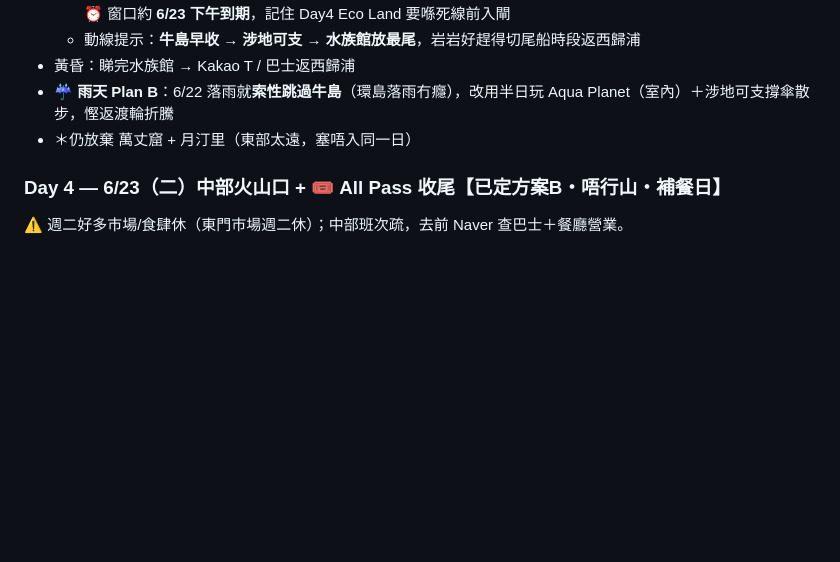
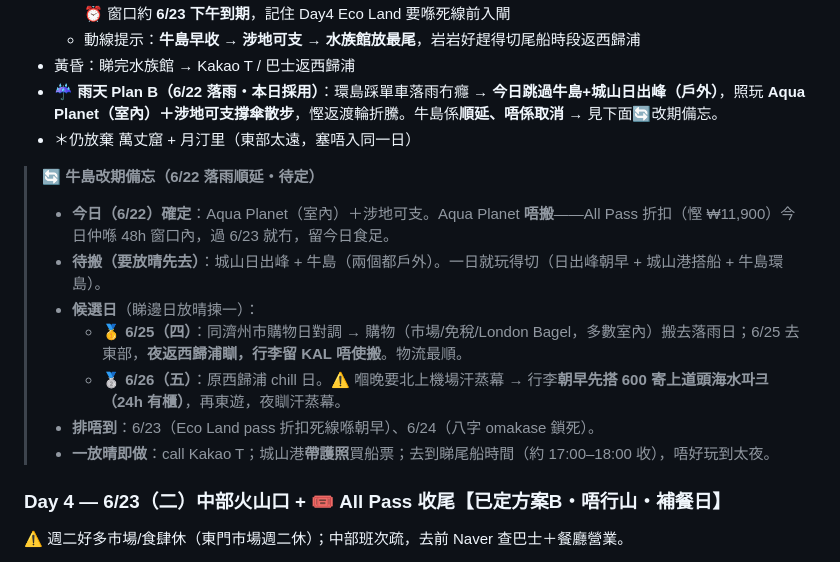
Before and after one commit to johntyty912/Jeju-2026, a Markdown page: jeju-trip/itinerary.md, the part around the change. Rendered like a GitHub page; blank space fills up the shorter version.

Commit message:
牛島雨天順延：確認 Day3 Plan B + 加改期備忘
6/22 落雨，今日採用已有雨天 Plan B（Aqua Planet 室內 + 涉地可支），
牛島+城山日出峰順延待放晴。加入改期備忘列出候選日（6/25 對調最順 /
6/26 次選）同 constraint（6/23 pass 死線、6/24 omakase 鎖死），
等放晴即可 slot 返。

Co-Authored-By: Claude Opus 4.8 <noreply@anthropic.com>
Claude-Session: https://claude.ai/code/session_01FU6fsStu2wo4ZK9vqp9S7J

```diff
--- a/jeju-trip/itinerary.md
+++ b/jeju-trip/itinerary.md
@@ -82,8 +82,17 @@
   - 🎟️ **pass 已喺 Day2（6/21）下午航空館啟用**，今日仲喺 48h 窗口內 → Aqua Planet 用折扣（慳 ₩11,900）。⏰ 窗口約 **6/23 下午到期**，記住 Day4 Eco Land 要喺死線前入閘
   - 動線提示：**牛島早收 → 涉地可支 → 水族館放最尾**，岩岩好趕得切尾船時段返西歸浦
 - 黃昏：睇完水族館 → Kakao T / 巴士返西歸浦
-- ☔ **雨天 Plan B**：6/22 落雨就**索性跳過牛島**（環島落雨冇癮），改用半日玩 Aqua Planet（室內）＋涉地可支撐傘散步，慳返渡輪折騰
+- ☔ **雨天 Plan B（6/22 落雨・本日採用）**：環島踩單車落雨冇癮 → **今日跳過牛島+城山日出峰（戶外）**，照玩 **Aqua Planet（室內）＋涉地可支撐傘散步**，慳返渡輪折騰。牛島係**順延、唔係取消** → 見下面🔄改期備忘。
 - ＊仍放棄 萬丈窟 + 月汀里（東部太遠，塞唔入同一日）
+
+> 🔄 **牛島改期備忘（6/22 落雨順延・待定）**
+> - **今日（6/22）確定**：Aqua Planet（室內）＋涉地可支。Aqua Planet **唔搬**——All Pass 折扣（慳 ₩11,900）今日仲喺 48h 窗口內，過 6/23 就冇，留今日食足。
+> - **待搬（要放晴先去）**：城山日出峰 + 牛島（兩個都戶外）。一日就玩得切（日出峰朝早 + 城山港搭船 + 牛島環島）。
+> - **候選日**（睇邊日放晴揀一）：
+>   - 🥇 **6/25（四）**：同濟州市購物日對調 → 購物（市場/免稅/London Bagel，多數室內）搬去落雨日；6/25 去東部，**夜返西歸浦瞓，行李留 KAL 唔使搬**。物流最順。
+>   - 🥈 **6/26（五）**：原西歸浦 chill 日。⚠️ 嗰晚要北上機場汗蒸幕 → 行李**朝早先搭 600 寄上道頭海水파크（24h 有櫃）**，再東遊，夜瞓汗蒸幕。
+> - **排唔到**：6/23（Eco Land pass 折扣死線喺朝早）、6/24（八字 omakase 鎖死）。
+> - **一放晴即做**：call Kakao T；城山港**帶護照**買船票；去到睇尾船時間（約 17:00–18:00 收），唔好玩到太夜。
 
 ### Day 4 — 6/23（二）中部火山口 + 🎟️ All Pass 收尾【已定方案B・唔行山・補餐日】
 ⚠️ 週二好多市場/食肆休（東門市場週二休）；中部班次疏，去前 Naver 查巴士＋餐廳營業。
```
